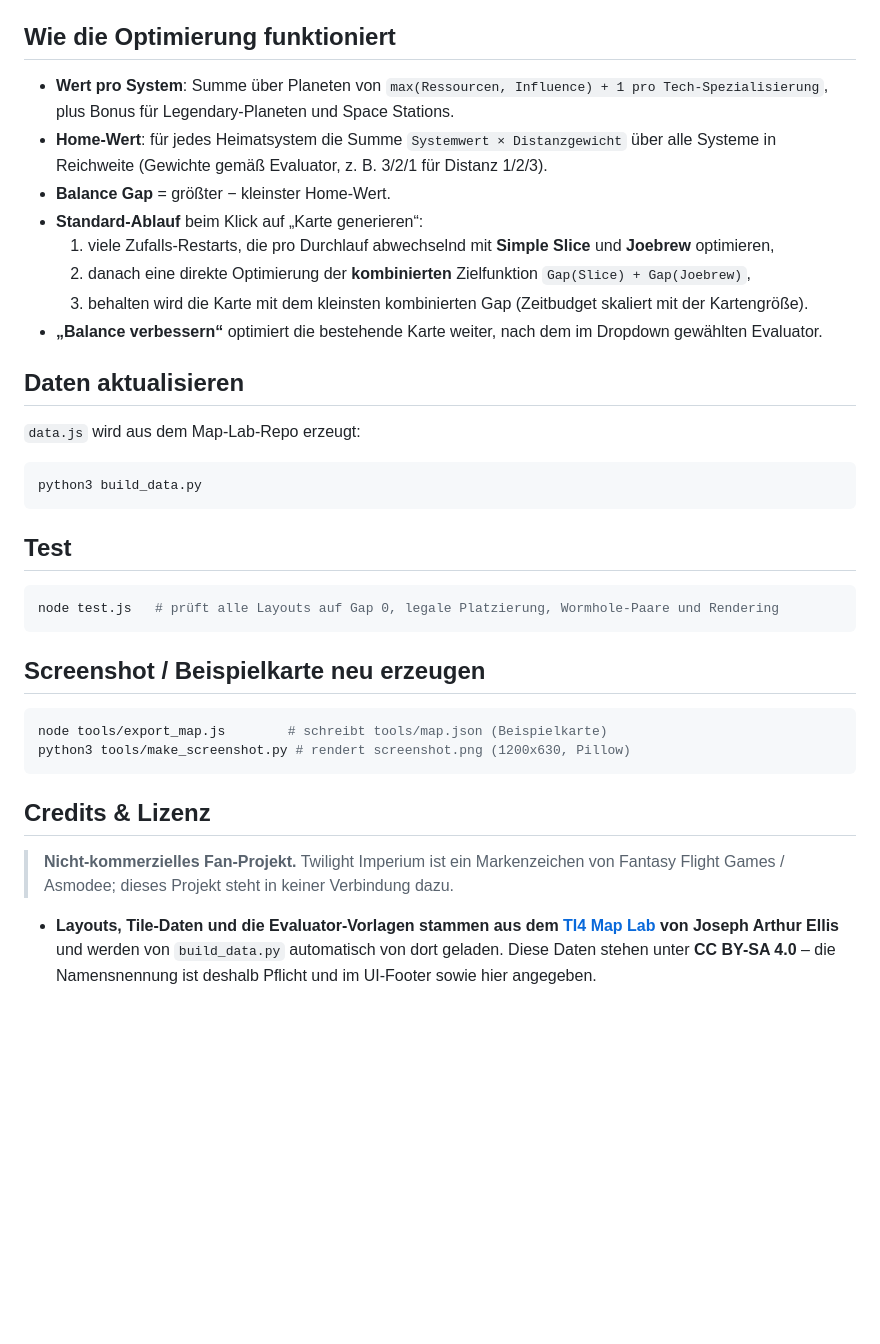
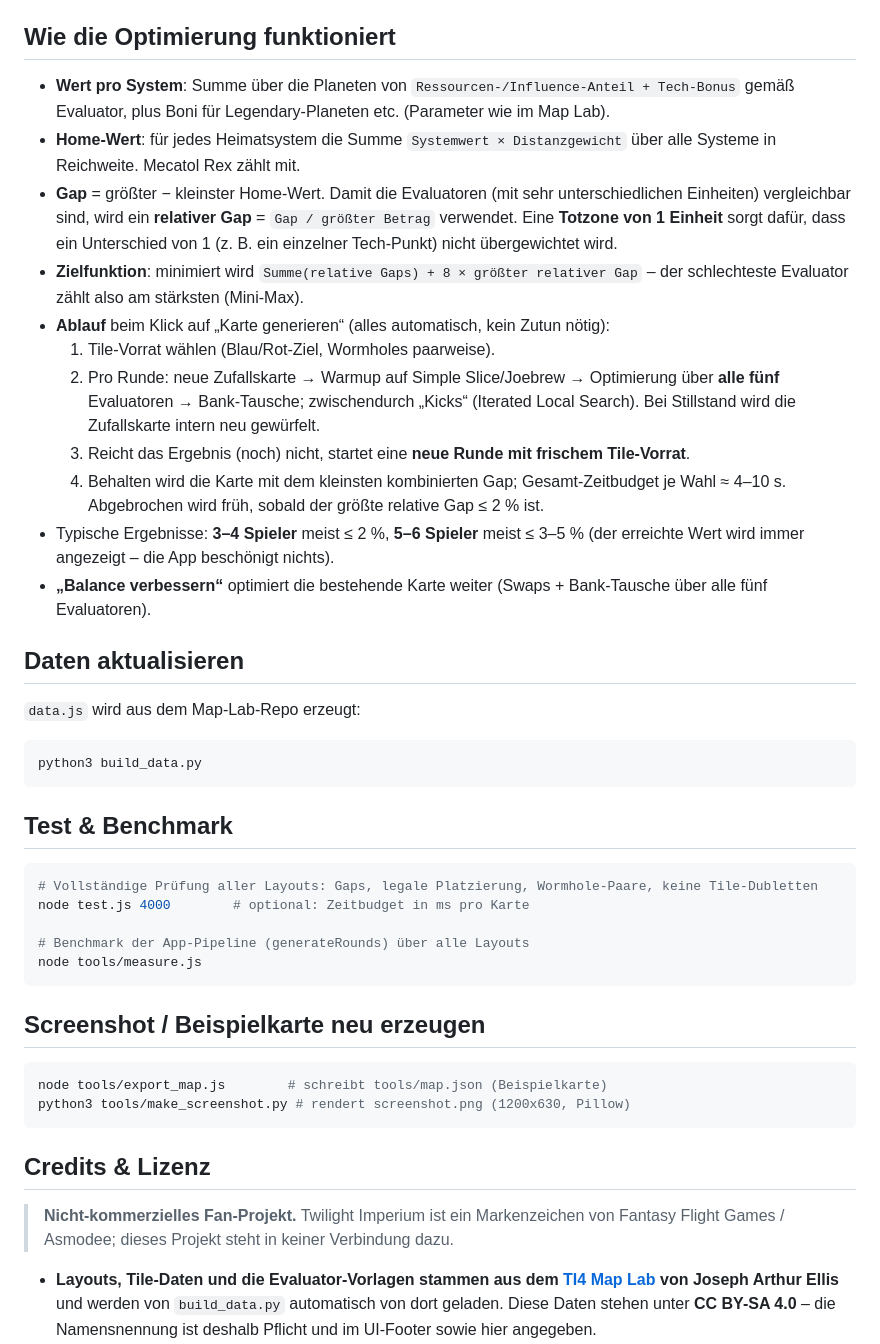
Before and after one commit to BarciBarci/ti4-map-generator, a Markdown page: README.md, the part around the change printed below. GitHub-like rendering; blank space fills up the shorter version.

````diff
--- a/README.md
+++ b/README.md
@@ -53,16 +71,26 @@ git push -u origin main
 
 ## Wie die Optimierung funktioniert
 
-- **Wert pro System**: Summe über Planeten von `max(Ressourcen, Influence) + 1 pro Tech-Spezialisierung`,
-  plus Bonus für Legendary-Planeten und Space Stations.
-- **Home-Wert**: für jedes Heimatsystem die Summe `Systemwert × Distanzgewicht` über alle Systeme in Reichweite
-  (Gewichte gemäß Evaluator, z. B. 3/2/1 für Distanz 1/2/3).
-- **Balance Gap** = größter − kleinster Home-Wert.
-- **Standard-Ablauf** beim Klick auf „Karte generieren“:
-  1. viele Zufalls-Restarts, die pro Durchlauf abwechselnd mit **Simple Slice** und **Joebrew** optimieren,
-  2. danach eine direkte Optimierung der **kombinierten** Zielfunktion `Gap(Slice) + Gap(Joebrew)`,
-  3. behalten wird die Karte mit dem kleinsten kombinierten Gap (Zeitbudget skaliert mit der Kartengröße).
-- **„Balance verbessern“** optimiert die bestehende Karte weiter, nach dem im Dropdown gewählten Evaluator.
+- **Wert pro System**: Summe über die Planeten von `Ressourcen-/Influence-Anteil + Tech-Bonus` gemäß Evaluator,
+  plus Boni für Legendary-Planeten etc. (Parameter wie im Map Lab).
+- **Home-Wert**: für jedes Heimatsystem die Summe `Systemwert × Distanzgewicht` über alle Systeme in Reichweite.
+  Mecatol Rex zählt mit.
+- **Gap** = größter − kleinster Home-Wert. Damit die Evaluatoren (mit sehr unterschiedlichen Einheiten) vergleichbar
+  sind, wird ein **relativer Gap** = `Gap / größter Betrag` verwendet. Eine **Totzone von 1 Einheit** sorgt dafür,
+  dass ein Unterschied von 1 (z. B. ein einzelner Tech-Punkt) nicht übergewichtet wird.
+- **Zielfunktion**: minimiert wird `Summe(relative Gaps) + 8 × größter relativer Gap` – der schlechteste Evaluator
+  zählt also am stärksten (Mini-Max).
+- **Ablauf** beim Klick auf „Karte generieren“ (alles automatisch, kein Zutun nötig):
+  1. Tile-Vorrat wählen (Blau/Rot-Ziel, Wormholes paarweise).
+  2. Pro Runde: neue Zufallskarte → Warmup auf Simple Slice/Joebrew → Optimierung über **alle fünf** Evaluatoren
+     → Bank-Tausche; zwischendurch „Kicks“ (Iterated Local Search). Bei Stillstand wird die Zufallskarte intern neu
+     gewürfelt.
+  3. Reicht das Ergebnis (noch) nicht, startet eine **neue Runde mit frischem Tile-Vorrat**.
+  4. Behalten wird die Karte mit dem kleinsten kombinierten Gap; Gesamt-Zeitbudget je Wahl ≈ 4–10 s. Abgebrochen wird
+     früh, sobald der größte relative Gap ≤ 2 % ist.
+- Typische Ergebnisse: **3–4 Spieler** meist ≤ 2 %, **5–6 Spieler** meist ≤ 3–5 % (der erreichte Wert wird immer
+  angezeigt – die App beschönigt nichts).
+- **„Balance verbessern“** optimiert die bestehende Karte weiter (Swaps + Bank-Tausche über alle fünf Evaluatoren).
 
 ## Daten aktualisieren
 
@@ -72,10 +100,14 @@ git push -u origin main
 python3 build_data.py
 ```
 
-## Test
+## Test & Benchmark
 
 ```bash
-node test.js   # prüft alle Layouts auf Gap 0, legale Platzierung, Wormhole-Paare und Rendering
+# Vollständige Prüfung aller Layouts: Gaps, legale Platzierung, Wormhole-Paare, keine Tile-Dubletten
+node test.js 4000        # optional: Zeitbudget in ms pro Karte
+
+# Benchmark der App-Pipeline (generateRounds) über alle Layouts
+node tools/measure.js
 ```
 
 ## Screenshot / Beispielkarte neu erzeugen
@@ -88,7 +120,7 @@ python3 tools/make_screenshot.py # rendert screenshot.png (1200x630, Pillow)
 ## Credits & Lizenz
 
 > **Nicht-kommerzielles Fan-Projekt.** Twilight Imperium ist ein Markenzeichen von Fantasy Flight Games / Asmodee;
-dieses Projekt steht in keiner Verbindung dazu.
+> dieses Projekt steht in keiner Verbindung dazu.
 
 - **Layouts, Tile-Daten und die Evaluator-Vorlagen stammen aus dem
   [TI4 Map Lab](https://github.com/joepinion/ti4-map-lab) von Joseph Arthur Ellis** und werden von `build_data.py`
````
Also changed, not shown: other parts of README.md (+27 -9 lines), screenshot.png, 7 other files.
